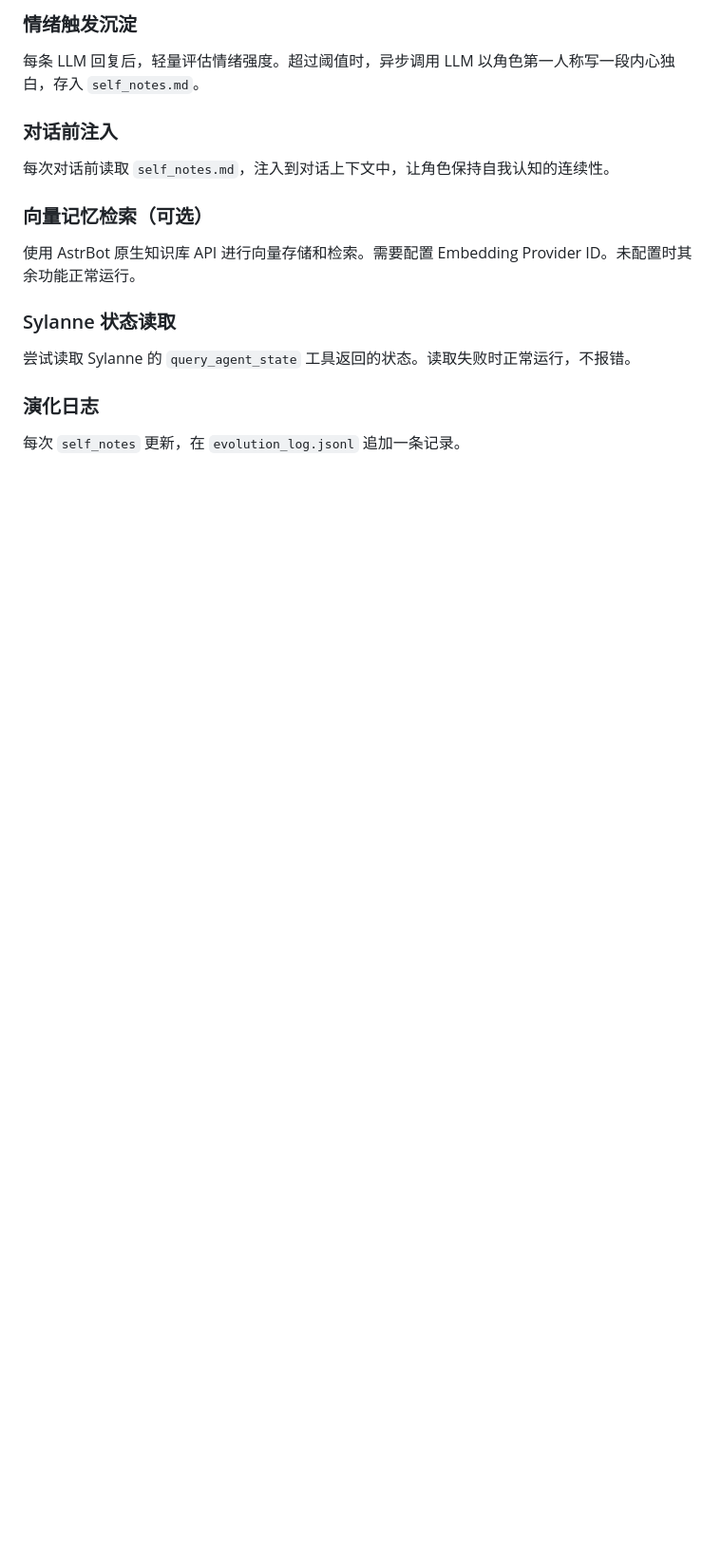
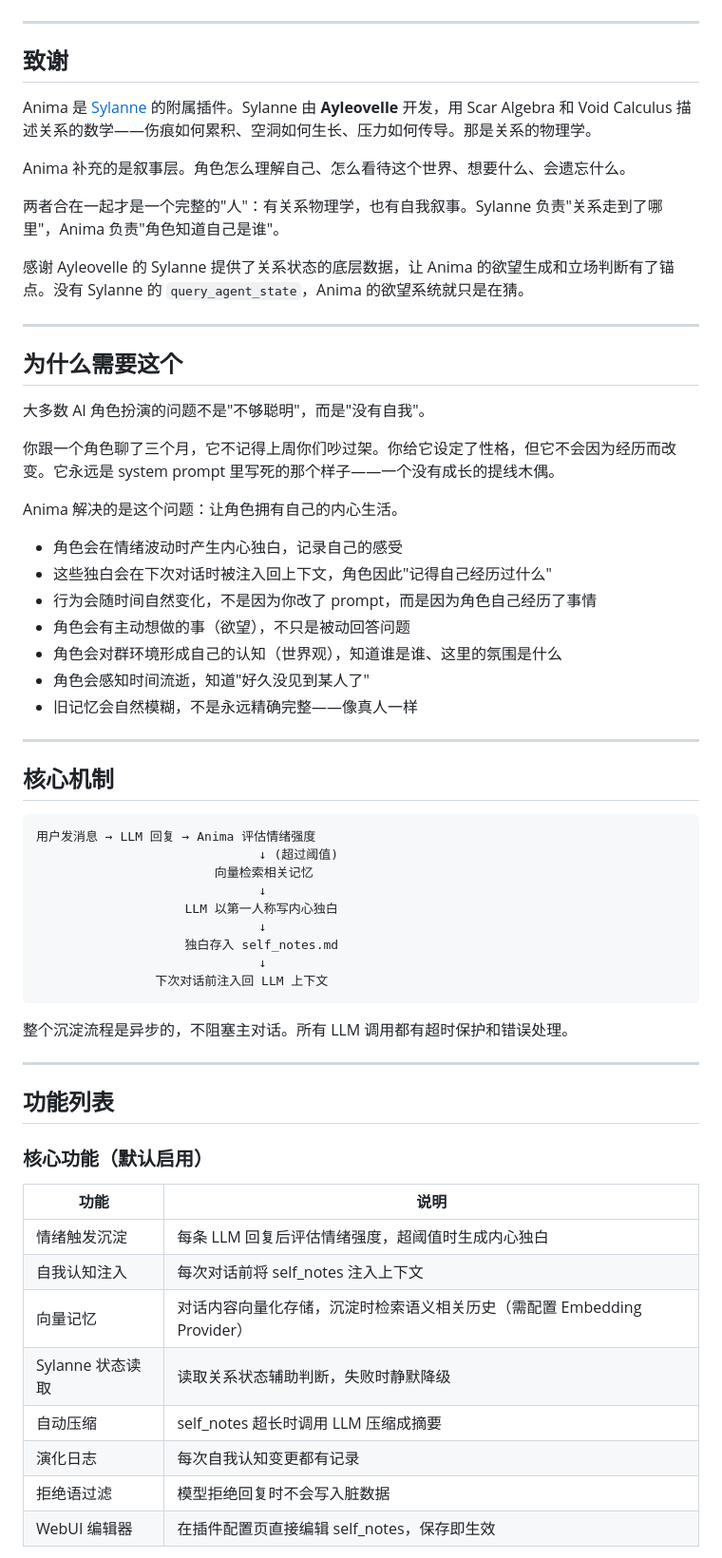
Before and after one commit to MengBad/astrbot_plugin_anima, a Markdown page: README.md, the part around one of its changes. Shown at 95% size. GitHub-like rendering; blank space fills up the shorter version.

Commit message:
feat: v2 - desire/worldview/time-sense/forgetting modules, logo, updated README

````diff
--- a/README.md
+++ b/README.md
@@ -13,15 +13,68 @@ Anima 是 Sylanne 插件（情绪关系引擎）的附属插件，但可以独
 
-### 情绪触发沉淀
-每条 LLM 回复后，轻量评估情绪强度。超过阈值时，异步调用 LLM 以角色第一人称写一段内心独白，存入 `self_notes.md`。
+</div>
 
-### 对话前注入
-每次对话前读取 `self_notes.md`，注入到对话上下文中，让角色保持自我认知的连续性。
+---
 
-### 向量记忆检索（可选）
-使用 AstrBot 原生知识库 API 进行向量存储和检索。需要配置 Embedding Provider ID。未配置时其余功能正常运行。
+## 致谢
 
-### Sylanne 状态读取
-尝试读取 Sylanne 的 `query_agent_state` 工具返回的状态。读取失败时正常运行，不报错。
+Anima 是 [Sylanne](https://github.com/Ayleovelle) 的附属插件。Sylanne 由 **Ayleovelle** 开发，用 Scar Algebra 和 Void Calculus 描述关系的数学——伤痕如何累积、空洞如何生长、压力如何传导。那是关系的物理学。
 
-### 演化日志
-每次 `self_notes` 更新，在 `evolution_log.jsonl` 追加一条记录。
+Anima 补充的是叙事层。角色怎么理解自己、怎么看待这个世界、想要什么、会遗忘什么。
+
+两者合在一起才是一个完整的"人"：有关系物理学，也有自我叙事。Sylanne 负责"关系走到了哪里"，Anima 负责"角色知道自己是谁"。
+
+感谢 Ayleovelle 的 Sylanne 提供了关系状态的底层数据，让 Anima 的欲望生成和立场判断有了锚点。没有 Sylanne 的 `query_agent_state`，Anima 的欲望系统就只是在猜。
+
+---
+
+## 为什么需要这个
+
+大多数 AI 角色扮演的问题不是"不够聪明"，而是"没有自我"。
+
+你跟一个角色聊了三个月，它不记得上周你们吵过架。你给它设定了性格，但它不会因为经历而改变。它永远是 system prompt 里写死的那个样子——一个没有成长的提线木偶。
+
+Anima 解决的是这个问题：让角色拥有自己的内心生活。
+
+- 角色会在情绪波动时产生内心独白，记录自己的感受
+- 这些独白会在下次对话时被注入回上下文，角色因此"记得自己经历过什么"
+- 行为会随时间自然变化，不是因为你改了 prompt，而是因为角色自己经历了事情
+- 角色会有主动想做的事（欲望），不只是被动回答问题
+- 角色会对群环境形成自己的认知（世界观），知道谁是谁、这里的氛围是什么
+- 角色会感知时间流逝，知道"好久没见到某人了"
+- 旧记忆会自然模糊，不是永远精确完整——像真人一样
+
+---
+
+## 核心机制
+
+```
+用户发消息 → LLM 回复 → Anima 评估情绪强度
+                              ↓ (超过阈值)
+                        向量检索相关记忆
+                              ↓
+                    LLM 以第一人称写内心独白
+                              ↓
+                    独白存入 self_notes.md
+                              ↓
+                下次对话前注入回 LLM 上下文
+```
+
+整个沉淀流程是异步的，不阻塞主对话。所有 LLM 调用都有超时保护和错误处理。
+
+---
+
+## 功能列表
+
+### 核心功能（默认启用）
+
+| 功能 | 说明 |
+|------|------|
+| 情绪触发沉淀 | 每条 LLM 回复后评估情绪强度，超阈值时生成内心独白 |
+| 自我认知注入 | 每次对话前将 self_notes 注入上下文 |
+| 向量记忆 | 对话内容向量化存储，沉淀时检索语义相关历史（需配置 Embedding Provider） |
+| Sylanne 状态读取 | 读取关系状态辅助判断，失败时静默降级 |
+| 自动压缩 | self_notes 超长时调用 LLM 压缩成摘要 |
+| 演化日志 | 每次自我认知变更都有记录 |
+| 拒绝语过滤 | 模型拒绝回复时不会写入脏数据 |
+| WebUI 编辑器 | 在插件配置页直接编辑 self_notes，保存即生效 |
+
````
Also changed, not shown: other parts of README.md (+87 -42 lines), logo.png (added), 2 other files.
